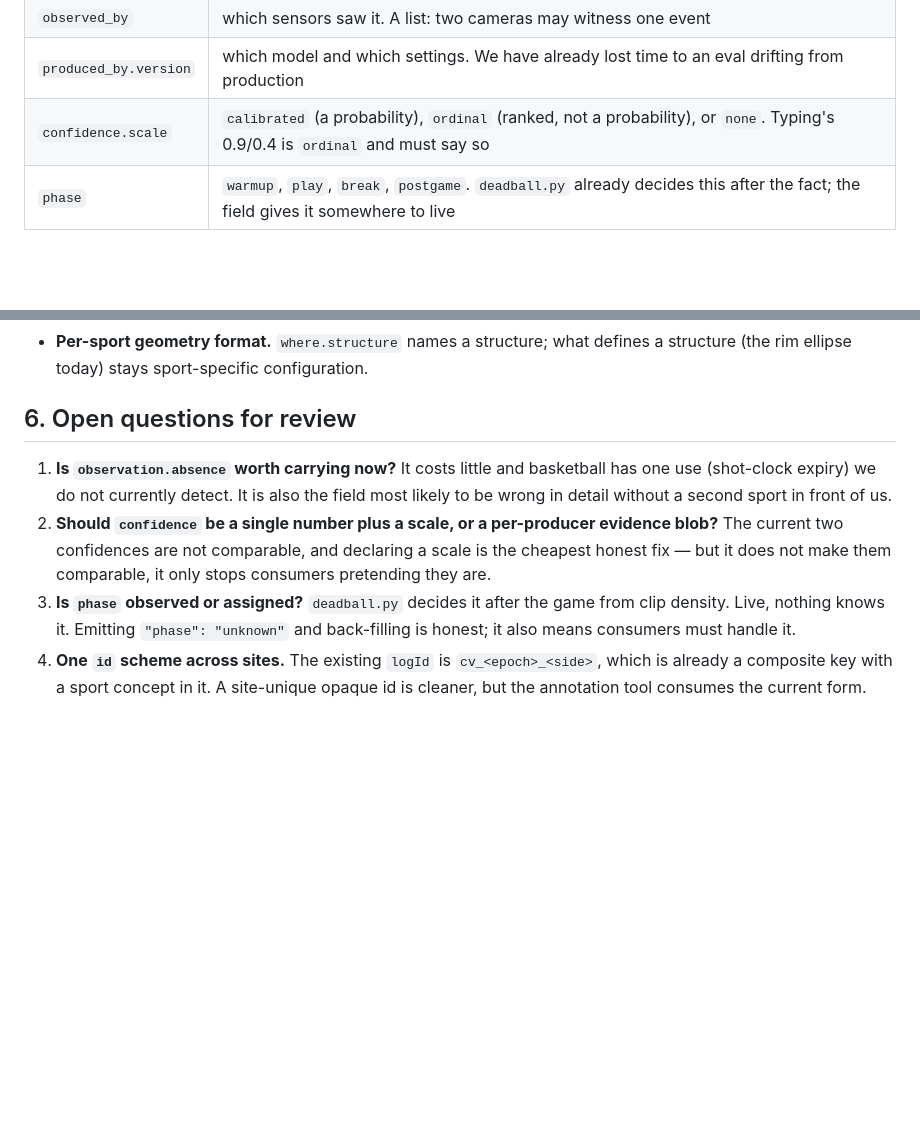
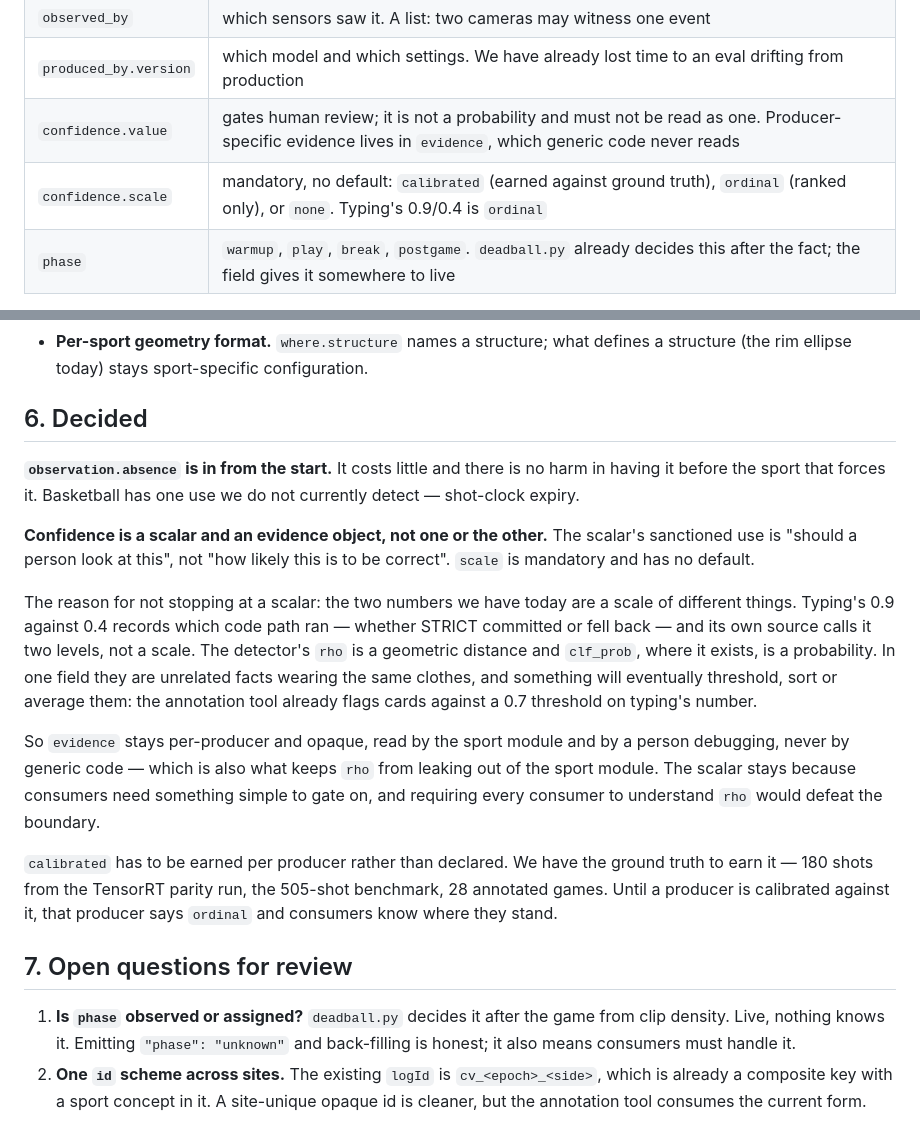
Before and after one commit to leonkoech/gopro-automation-linux, a Markdown page: docs/EVENT_SCHEMA.md, 2 parts joined by grey strips. Drawn GitHub-style; blank space fills up the shorter version.

Commit message:
docs(event-schema): settle absence and confidence
absence
observation.absence is in from the start. It costs little and there is no harm
in carrying it before the sport that forces it; basketball has one use we do not
currently detect, in shot-clock expiry.

confidence
A scalar and an evidence object, not a choice between them. The scalar gates
human review and is not a probability. scale is mandatory with no default, and
calibrated has to be earned against ground truth rather than declared.

The reason for not stopping at a scalar is that the two numbers we have are a
scale of different things. Typing's 0.9 against 0.4 records which code path ran
and its own source calls it two levels, not a scale. The detector's rho is a
geometric distance. In one field they are unrelated facts wearing the same
clothes, and something will eventually threshold or sort them — the annotation
tool already flags cards against a 0.7 threshold on typing's number.

Keeping evidence per-producer and opaque is also what stops rho leaking out of
the sport module; keeping the scalar is what stops every consumer having to
understand rho.

Decisions now read before the open questions, of which two remain.

```diff
--- a/docs/EVENT_SCHEMA.md
+++ b/docs/EVENT_SCHEMA.md
@@ -136,7 +136,8 @@ Every message carries this.
 | `t.start` / `t.end` | equal for an instant, different for an interval. This is the field that makes volleyball expressible |
 | `observed_by` | which sensors saw it. A list: two cameras may witness one event |
 | `produced_by.version` | which model and which settings. We have already lost time to an eval drifting from production |
-| `confidence.scale` | `calibrated` (a probability), `ordinal` (ranked, not a probability), or `none`. Typing's 0.9/0.4 is `ordinal` and must say so |
+| `confidence.value` | gates human review; it is not a probability and must not be read as one. Producer-specific evidence lives in `evidence`, which generic code never reads |
+| `confidence.scale` | mandatory, no default: `calibrated` (earned against ground truth), `ordinal` (ranked only), or `none`. Typing's 0.9/0.4 is `ordinal` |
 | `phase` | `warmup`, `play`, `break`, `postgame`. `deadball.py` already decides this after the fact; the field gives it somewhere to live |
 
 `emitted_at` minus `t.end` is the detection latency, so `latency_s` and `scan_s`
@@ -255,20 +256,42 @@ case of an interval, not the only shape the cutter understands.
   defines a structure (the rim ellipse today) stays sport-specific
   configuration.
 
-## 6. Open questions for review
+## 6. Decided
 
-1. **Is `observation.absence` worth carrying now?** It costs little and
-   basketball has one use (shot-clock expiry) we do not currently detect. It is
-   also the field most likely to be wrong in detail without a second sport in
-   front of us.
-2. **Should `confidence` be a single number plus a scale, or a per-producer
-   evidence blob?** The current two confidences are not comparable, and declaring
-   a scale is the cheapest honest fix — but it does not make them comparable, it
-   only stops consumers pretending they are.
-3. **Is `phase` observed or assigned?** `deadball.py` decides it after the game
+**`observation.absence` is in from the start.** It costs little and there is no
+harm in having it before the sport that forces it. Basketball has one use we do
+not currently detect — shot-clock expiry.
+
+**Confidence is a scalar and an evidence object, not one or the other.** The
+scalar's sanctioned use is "should a person look at this", not "how likely this
+is to be correct". `scale` is mandatory and has no default.
+
+The reason for not stopping at a scalar: the two numbers we have today are a
+scale of different things. Typing's 0.9 against 0.4 records which code path ran
+— whether STRICT committed or fell back — and its own source calls it two
+levels, not a scale. The detector's `rho` is a geometric distance and
+`clf_prob`, where it exists, is a probability. In one field they are unrelated
+facts wearing the same clothes, and something will eventually threshold, sort or
+average them: the annotation tool already flags cards against a 0.7 threshold on
+typing's number.
+
+So `evidence` stays per-producer and opaque, read by the sport module and by a
+person debugging, never by generic code — which is also what keeps `rho` from
+leaking out of the sport module. The scalar stays because consumers need
+something simple to gate on, and requiring every consumer to understand `rho`
+would defeat the boundary.
+
+`calibrated` has to be earned per producer rather than declared. We have the
+ground truth to earn it — 180 shots from the TensorRT parity run, the 505-shot
+benchmark, 28 annotated games. Until a producer is calibrated against it, that
+producer says `ordinal` and consumers know where they stand.
+
+## 7. Open questions for review
+
+1. **Is `phase` observed or assigned?** `deadball.py` decides it after the game
    from clip density. Live, nothing knows it. Emitting `"phase": "unknown"` and
    back-filling is honest; it also means consumers must handle it.
-4. **One `id` scheme across sites.** The existing `logId` is
+2. **One `id` scheme across sites.** The existing `logId` is
    `cv_<epoch>_<side>`, which is already a composite key with a sport concept in
    it. A site-unique opaque id is cleaner, but the annotation tool consumes the
    current form.
```
